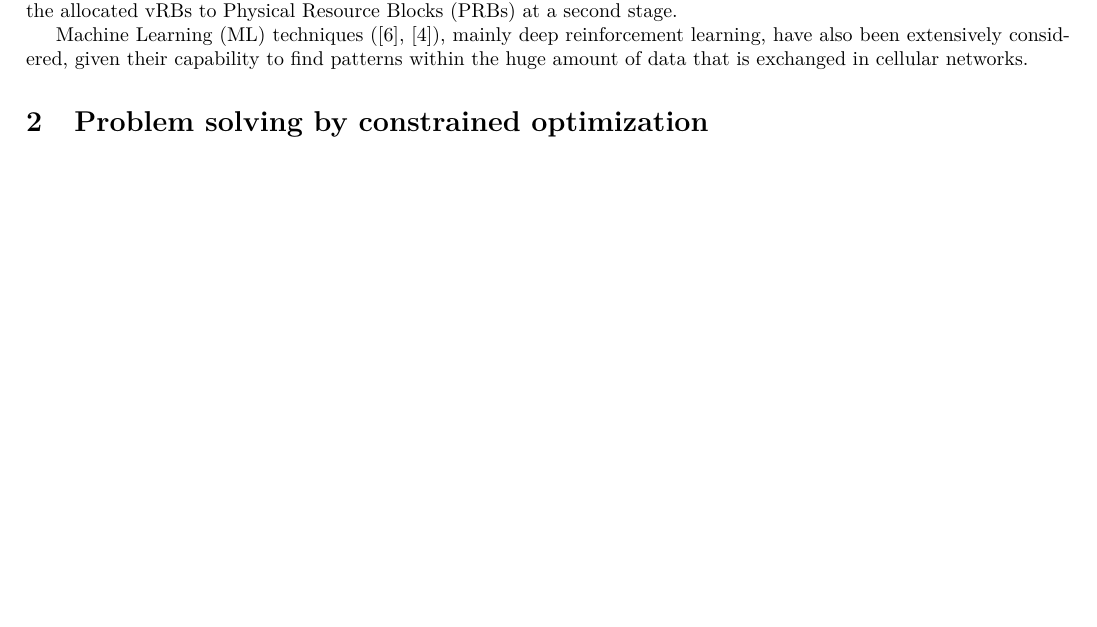
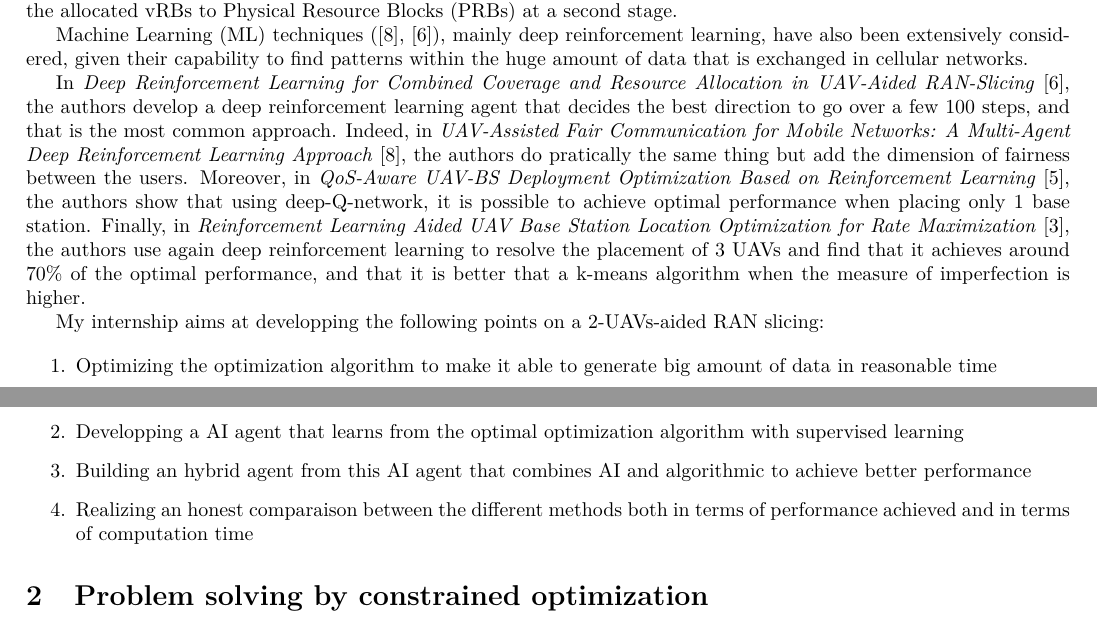
Before and after one commit to NathBo/rapport_stage, a LaTeX paper (rapport_stage.tex): part of page 1 of 6 before the commit and two parts of pages 1 and 2 of 6 after it, the two joined at a grey line, cut so that both start at the same text, the shorter picture padded with empty space. Compiled offline with pdfLaTeX.

Commit message:
intro est bien ?

```diff
--- a/rapport_stage.tex
+++ b/rapport_stage.tex
@@ -45,6 +45,20 @@ Several RAN slicing approaches have been proposed in the past few years.
 Traditional strategies (\hspace{1sp}\cite{RANslicing1}, \cite{orion})  mainly deal with orthogonal resource allocation in time and/or frequency domain, such that the isolation between different services is guaranteed. Their aim in mainly oriented at allocating virtual Resource Blocks (vRBs) to UEs for intra-slice scheduling and to map the allocated vRBs to Physical Resource Blocks (PRBs) at a second stage.
 
 Machine Learning (ML) techniques (\hspace{1sp}\cite{fairness}, \cite{main_article}), mainly deep reinforcement learning, have also been extensively considered, given their capability to find patterns within the huge amount of data that is exchanged in cellular networks.
+
+In \textit{Deep Reinforcement Learning for Combined Coverage and Resource Allocation in UAV-Aided RAN-Slicing}\cite{main_article}, the authors develop a deep reinforcement learning agent that decides the best direction to go over a few 100 steps, and that is the most common approach.
+Indeed, in \textit{UAV-Assisted Fair Communication for Mobile Networks: A Multi-Agent Deep Reinforcement Learning Approach}\cite{fairness}, the authors do pratically the same thing but add the dimension of fairness between the users.
+Moreover, in \textit{QoS-Aware UAV-BS Deployment Optimization Based on Reinforcement Learning}\cite{deep-qn}, the authors show that using deep-Q-network, it is possible to achieve optimal performance when placing only 1 base station.
+Finally, in \textit{Reinforcement Learning Aided UAV Base Station Location Optimization for Rate Maximization}\cite{rate_max}, the authors use again deep reinforcement learning to resolve the placement of 3 UAVs and find that it achieves around 70\% of the optimal performance, and that it is better that a k-means algorithm when the measure of imperfection is higher.
+
+My internship aims at developping the following points on a 2-UAVs-aided RAN slicing:
+
+\begin{enumerate}
+    \item Optimizing the optimization algorithm to make it able to generate big amount of data in reasonable time
+    \item Developping a AI agent that learns from the optimal optimization algorithm with supervised learning
+    \item Building an hybrid agent from this AI agent that combines AI and algorithmic to achieve better performance
+    \item Realizing an honest comparaison between the different methods both in terms of performance achieved and in terms of computation time
+\end{enumerate}
 
 
 \section{Problem solving by constrained optimization}
```
Also changed, not shown: bibliography.bib (+16 -5 lines), rapport_stage.pdf.
